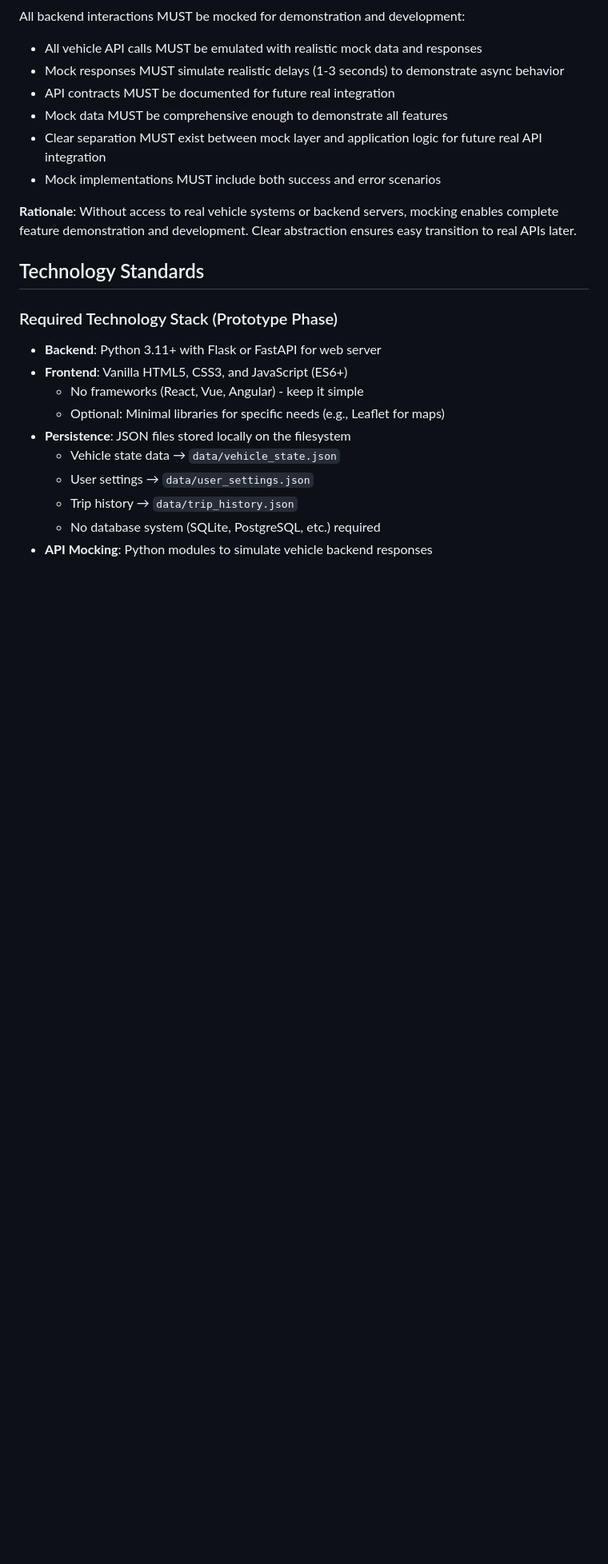
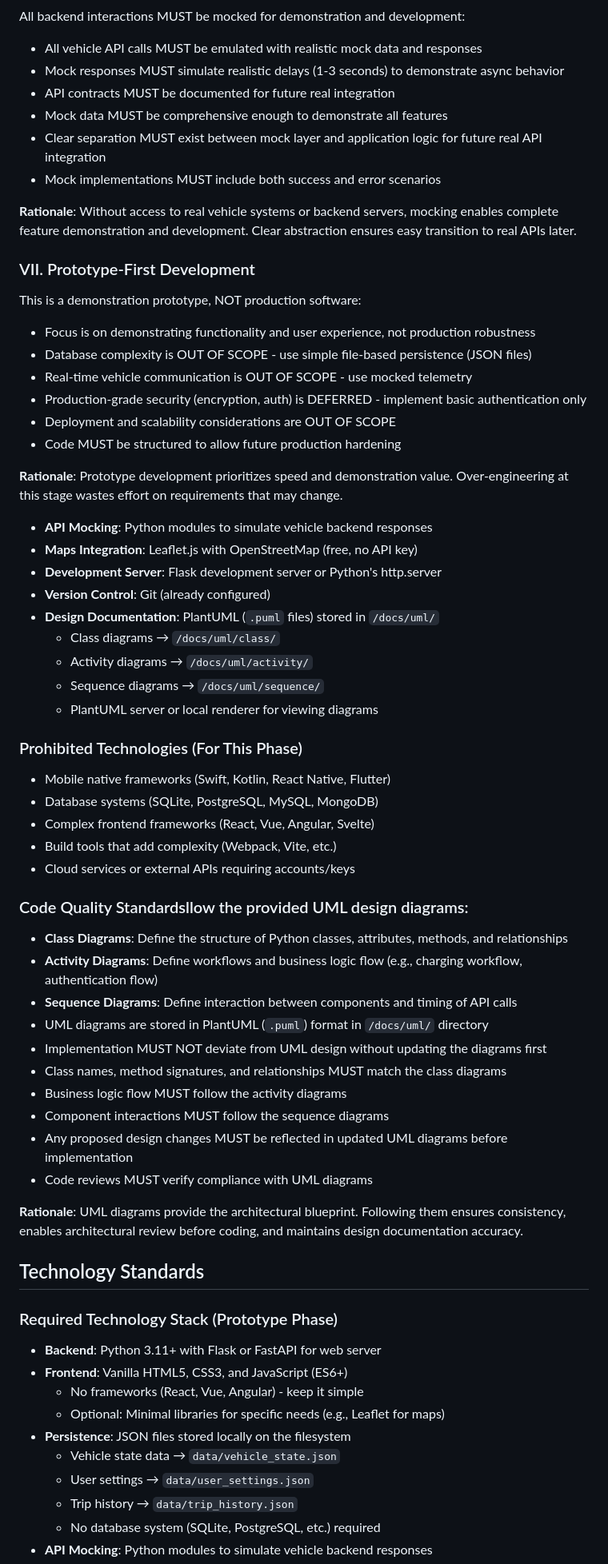
Before and after one commit to fcaversan/SE_Project, a Markdown page: .specify/memory/constitution.md, the part around one of its changes. Shown at 80% size. GitHub-like rendering; blank space fills up the shorter version.

```diff
--- a/.specify/memory/constitution.md
+++ b/.specify/memory/constitution.md
@@ -85,6 +84,49 @@ All backend interactions MUST be mocked for demonstration and development:
 - Mock implementations MUST include both success and error scenarios
 
 **Rationale**: Without access to real vehicle systems or backend servers, mocking enables complete feature demonstration and development. Clear abstraction ensures easy transition to real APIs later.
+
+### VII. Prototype-First Development
+
+This is a demonstration prototype, NOT production software:
+- Focus is on demonstrating functionality and user experience, not production robustness
+- Database complexity is OUT OF SCOPE - use simple file-based persistence (JSON files)
+- Real-time vehicle communication is OUT OF SCOPE - use mocked telemetry
+- Production-grade security (encryption, auth) is DEFERRED - implement basic authentication only
+- Deployment and scalability considerations are OUT OF SCOPE
+- Code MUST be structured to allow future production hardening
+
+**Rationale**: Prototype development prioritizes speed and demonstration value. Over-engineering at this stage wastes effort on requirements that may change.
+
+- **API Mocking**: Python modules to simulate vehicle backend responses
+- **Maps Integration**: Leaflet.js with OpenStreetMap (free, no API key)
+- **Development Server**: Flask development server or Python's http.server
+- **Version Control**: Git (already configured)
+- **Design Documentation**: PlantUML (`.puml` files) stored in `/docs/uml/`
+  - Class diagrams → `/docs/uml/class/`
+  - Activity diagrams → `/docs/uml/activity/`
+  - Sequence diagrams → `/docs/uml/sequence/`
+  - PlantUML server or local renderer for viewing diagrams
+
+### Prohibited Technologies (For This Phase)
+- Mobile native frameworks (Swift, Kotlin, React Native, Flutter)
+- Database systems (SQLite, PostgreSQL, MySQL, MongoDB)
+- Complex frontend frameworks (React, Vue, Angular, Svelte)
+- Build tools that add complexity (Webpack, Vite, etc.)
+- Cloud services or external APIs requiring accounts/keys
+
+### Code Quality Standardsllow the provided UML design diagrams:
+- **Class Diagrams**: Define the structure of Python classes, attributes, methods, and relationships
+- **Activity Diagrams**: Define workflows and business logic flow (e.g., charging workflow, authentication flow)
+- **Sequence Diagrams**: Define interaction between components and timing of API calls
+- UML diagrams are stored in PlantUML (`.puml`) format in `/docs/uml/` directory
+- Implementation MUST NOT deviate from UML design without updating the diagrams first
+- Class names, method signatures, and relationships MUST match the class diagrams
+- Business logic flow MUST follow the activity diagrams
+- Component interactions MUST follow the sequence diagrams
+- Any proposed design changes MUST be reflected in updated UML diagrams before implementation
+- Code reviews MUST verify compliance with UML diagrams
+
+**Rationale**: UML diagrams provide the architectural blueprint. Following them ensures consistency, enables architectural review before coding, and maintains design documentation accuracy.
 
 ## Technology Standards
 
```
Also changed, not shown: other parts of .specify/memory/constitution.md (+40 -52 lines).
